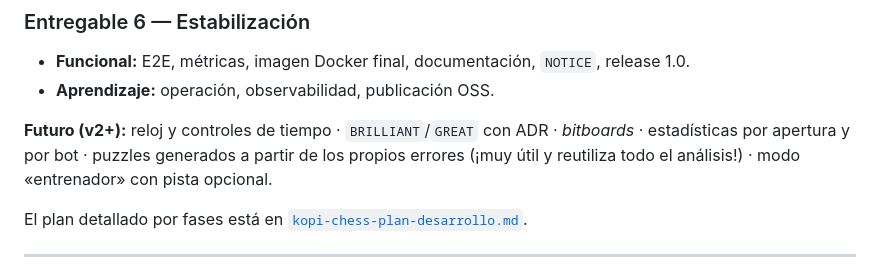
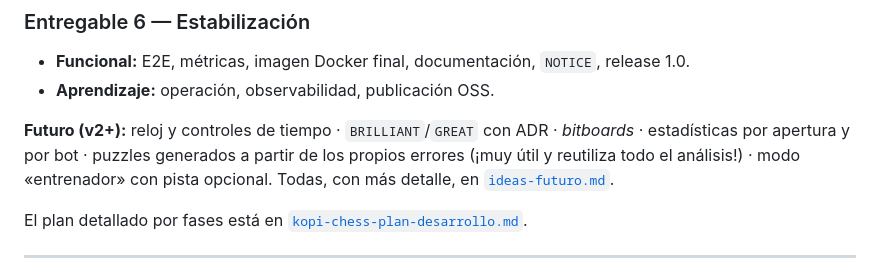
Before and after one commit to arquitechthor/kopi-chess, a Markdown page: docs/kopi-chess-diseno-tecnico.md, the part around the change. Rendered like a GitHub page.

```diff
--- a/docs/kopi-chess-diseno-tecnico.md
+++ b/docs/kopi-chess-diseno-tecnico.md
@@ -1371,7 +1371,8 @@ Cada entregable tiene un **objetivo de aprendizaje** además del funcional.
 **Futuro (v2+):** reloj y controles de tiempo · `BRILLIANT`/`GREAT` con ADR ·
 *bitboards* · estadísticas por apertura y por bot · puzzles generados a partir
 de los propios errores (¡muy útil y reutiliza todo el análisis!) · modo
-«entrenador» con pista opcional.
+«entrenador» con pista opcional. Todas, con más detalle, en
+[`ideas-futuro.md`](ideas-futuro.md).
 
 El plan detallado por fases está en
 [`kopi-chess-plan-desarrollo.md`](kopi-chess-plan-desarrollo.md).
```
Also changed, not shown: docs/ideas-futuro.md (added, +77 -0 lines), docs/kopi-chess-plan-desarrollo.md (+7 -15 lines).
